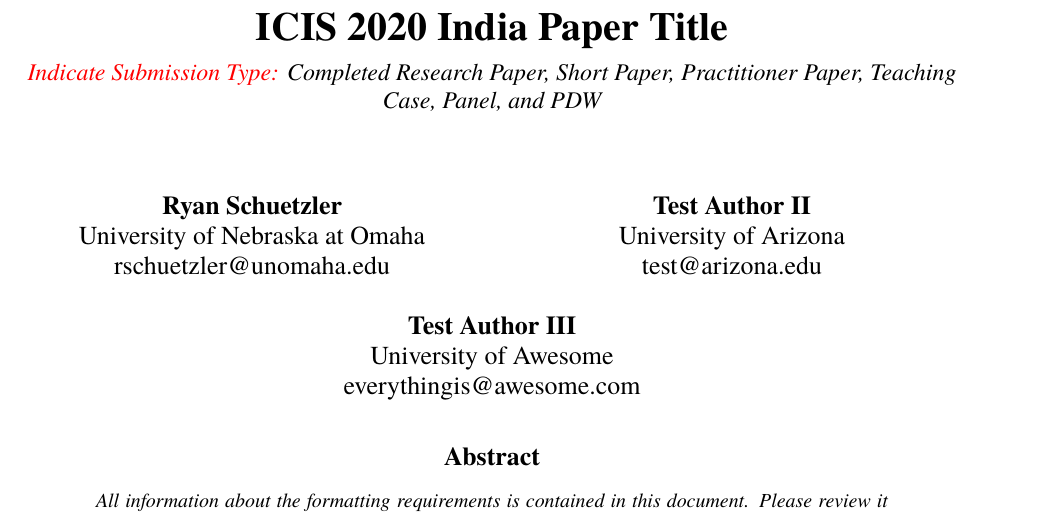
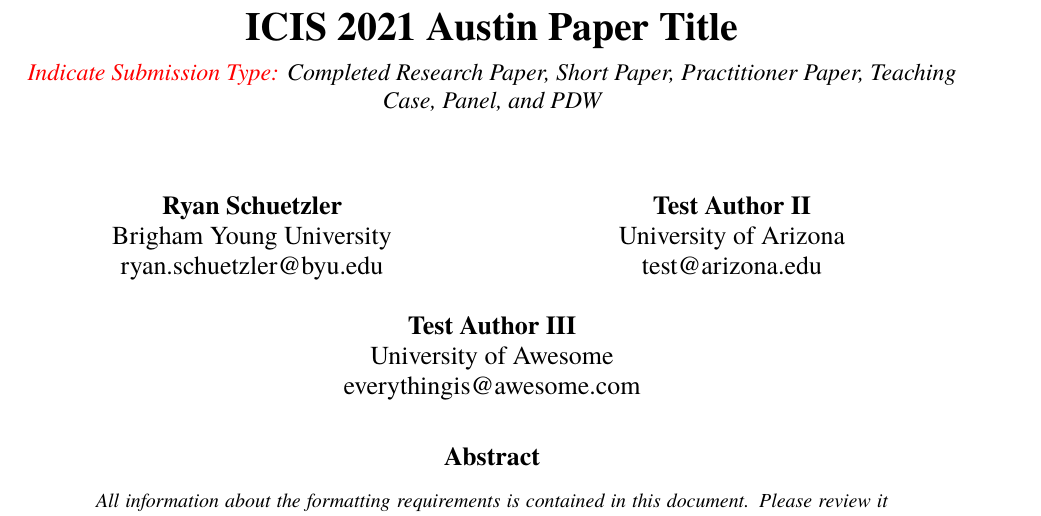
Before and after one commit to rschuetzler/latex-icis-template, a LaTeX document (testdoc.tex): part of page 1 of 4, cut so that both start at the same text. Compiled offline with XeLaTeX; a missing font is replaced by an installed copy or a similar font.

Commit message:
Update for 2021
- Update dates and location for 2021
- Update my affiliation and email in sample doc

```diff
--- a/testdoc.tex
+++ b/testdoc.tex
@@ -5,10 +5,10 @@
 \usepackage{graphicx}
 \usepackage{xcolor}
 
-\title{ICIS 2020 India Paper Title}
+\title{ICIS 2021 Austin Paper Title}
 \researchtype{\textcolor{red}{Indicate Submission Type:} Completed Research Paper, Short Paper, Practitioner Paper, Teaching Case, Panel, and PDW}
 \shorttitle{This is my test title}
-\conference{Forty-First International Conference on Information Systems, India 2020}
+\conference{Forty-Second International Conference on Information Systems, Austin 2021}
 
 \usepackage[hidelinks]{hyperref}
 \addbibresource{references.bib}
@@ -27,8 +27,8 @@
   \LARGE
   \begin{tabularx}{\textwidth}{@{}*2{>{\centering\arraybackslash}X}@{}}
     \textbf{Ryan Schuetzler}        & \textbf{Test Author II} \\
-    University of Nebraska at Omaha & University of Arizona   \\
-    rschuetzler@unomaha.edu & test@arizona.edu \\
+    Brigham Young University & University of Arizona   \\
+    ryan.schuetzler@byu.edu & test@arizona.edu \\
     \\
     \multicolumn{2}{c}{\textbf{Test Author III}} \\
     \multicolumn{2}{c}{University of Awesome} \\
```
